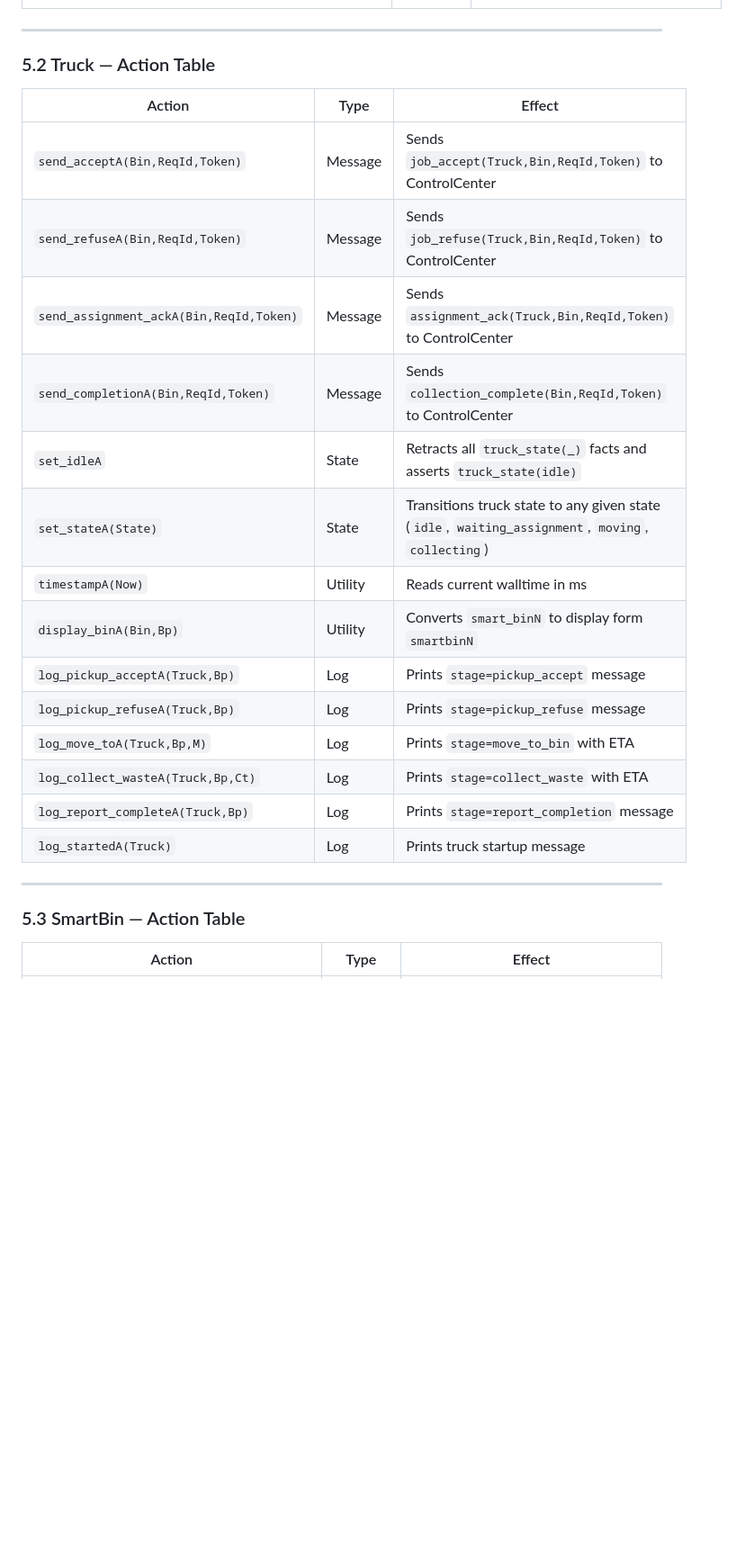
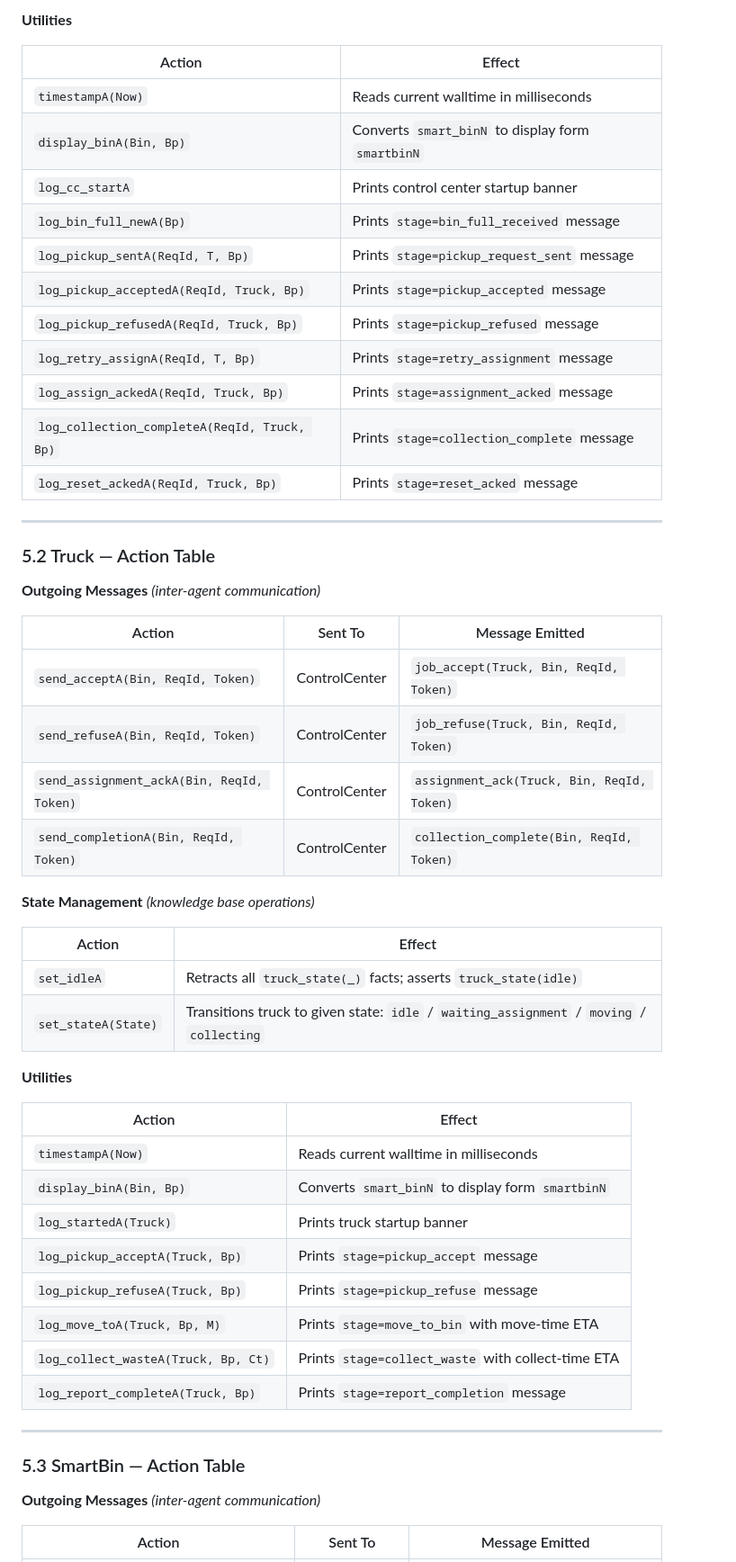
Before and after one commit to Lokwo12/SWMS_MAS_System, a Markdown page: GAIA_Design_Documentation.md, the part around one of its changes. Shown at 90% size. Rendered like a GitHub page; blank space fills up the shorter version.

```diff
--- a/GAIA_Design_Documentation.md
+++ b/GAIA_Design_Documentation.md
@@ -414,28 +461,57 @@ AnyAgent                Logger
+**Utilities**
+
+| Action | Effect |
+|---|---|
+| `timestampA(Now)` | Reads current walltime in milliseconds |
+| `display_binA(Bin, Bp)` | Converts `smart_binN` to display form `smartbinN` |
+| `log_cc_startA` | Prints control center startup banner |
+| `log_bin_full_newA(Bp)` | Prints `stage=bin_full_received` message |
+| `log_pickup_sentA(ReqId, T, Bp)` | Prints `stage=pickup_request_sent` message |
+| `log_pickup_acceptedA(ReqId, Truck, Bp)` | Prints `stage=pickup_accepted` message |
+| `log_pickup_refusedA(ReqId, Truck, Bp)` | Prints `stage=pickup_refused` message |
+| `log_retry_assignA(ReqId, T, Bp)` | Prints `stage=retry_assignment` message |
+| `log_assign_ackedA(ReqId, Truck, Bp)` | Prints `stage=assignment_acked` message |
+| `log_collection_completeA(ReqId, Truck, Bp)` | Prints `stage=collection_complete` message |
+| `log_reset_ackedA(ReqId, Truck, Bp)` | Prints `stage=reset_acked` message |
 
 ---
 
 ### 5.2 Truck — Action Table
 
-| Action | Type | Effect |
+**Outgoing Messages** *(inter-agent communication)*
+
+| Action | Sent To | Message Emitted |
 |---|---|---|
-| `send_acceptA(Bin,ReqId,Token)` | Message | Sends `job_accept(Truck,Bin,ReqId,Token)` to ControlCenter |
-| `send_refuseA(Bin,ReqId,Token)` | Message | Sends `job_refuse(Truck,Bin,ReqId,Token)` to ControlCenter |
-| `send_assignment_ackA(Bin,ReqId,Token)` | Message | Sends `assignment_ack(Truck,Bin,ReqId,Token)` to ControlCenter |
-| `send_completionA(Bin,ReqId,Token)` | Message | Sends `collection_complete(Bin,ReqId,Token)` to ControlCenter |
-| `set_idleA` | State | Retracts all `truck_state(_)` facts and asserts `truck_state(idle)` |
-| `set_stateA(State)` | State | Transitions truck state to any given state (`idle`, `waiting_assignment`, `moving`, `collecting`) |
-| `timestampA(Now)` | Utility | Reads current walltime in ms |
-| `display_binA(Bin,Bp)` | Utility | Converts `smart_binN` to display form `smartbinN` |
-| `log_pickup_acceptA(Truck,Bp)` | Log | Prints `stage=pickup_accept` message |
-| `log_pickup_refuseA(Truck,Bp)` | Log | Prints `stage=pickup_refuse` message |
-| `log_move_toA(Truck,Bp,M)` | Log | Prints `stage=move_to_bin` with ETA |
-| `log_collect_wasteA(Truck,Bp,Ct)` | Log | Prints `stage=collect_waste` with ETA |
-| `log_report_completeA(Truck,Bp)` | Log | Prints `stage=report_completion` message |
-| `log_startedA(Truck)` | Log | Prints truck startup message |
+| `send_acceptA(Bin, ReqId, Token)` | ControlCenter | `job_accept(Truck, Bin, ReqId, Token)` |
+| `send_refuseA(Bin, ReqId, Token)` | ControlCenter | `job_refuse(Truck, Bin, ReqId, Token)` |
+| `send_assignment_ackA(Bin, ReqId, Token)` | ControlCenter | `assignment_ack(Truck, Bin, ReqId, Token)` |
+| `send_completionA(Bin, ReqId, Token)` | ControlCenter | `collection_complete(Bin, ReqId, Token)` |
+
+**State Management** *(knowledge base operations)*
+
+| Action | Effect |
+|---|---|
+| `set_idleA` | Retracts all `truck_state(_)` facts; asserts `truck_state(idle)` |
+| `set_stateA(State)` | Transitions truck to given state: `idle` / `waiting_assignment` / `moving` / `collecting` |
+
+**Utilities**
+
+| Action | Effect |
+|---|---|
+| `timestampA(Now)` | Reads current walltime in milliseconds |
+| `display_binA(Bin, Bp)` | Converts `smart_binN` to display form `smartbinN` |
+| `log_startedA(Truck)` | Prints truck startup banner |
+| `log_pickup_acceptA(Truck, Bp)` | Prints `stage=pickup_accept` message |
+| `log_pickup_refuseA(Truck, Bp)` | Prints `stage=pickup_refuse` message |
+| `log_move_toA(Truck, Bp, M)` | Prints `stage=move_to_bin` with move-time ETA |
+| `log_collect_wasteA(Truck, Bp, Ct)` | Prints `stage=collect_waste` with collect-time ETA |
+| `log_report_completeA(Truck, Bp)` | Prints `stage=report_completion` message |
 
 ---
 
 ### 5.3 SmartBin — Action Table
 
-| Action | Type | Effect |
+**Outgoing Messages** *(inter-agent communication)*
+
+| Action | Sent To | Message Emitted |
 |---|---|---|
```
Also changed, not shown: other parts of GAIA_Design_Documentation.md (+177 -113 lines).
